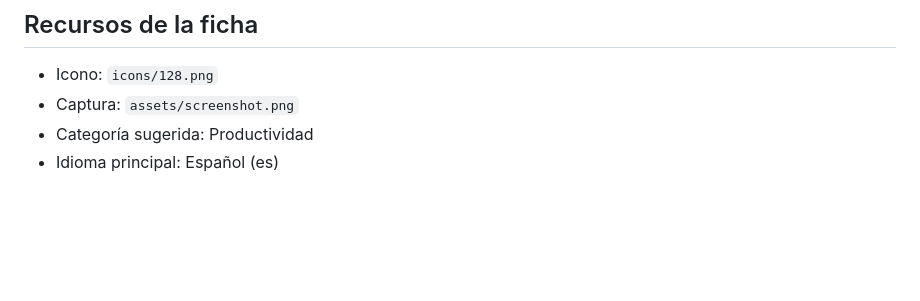
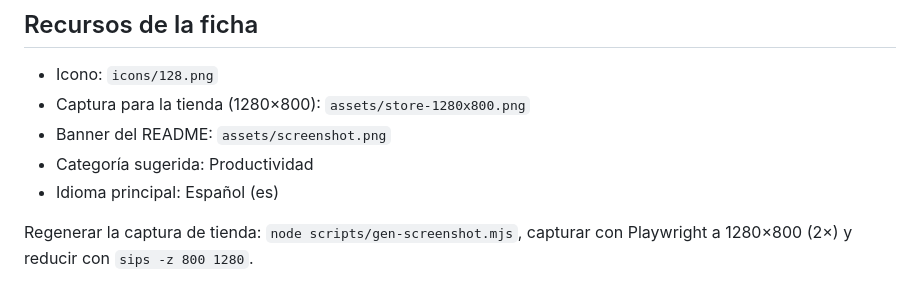
Before and after one commit to jdvivar/dehu-lista-unificada, a Markdown page: STORE.md, the part around the change. GitHub-like rendering; blank space fills up the shorter version.

Commit message:
docs: add 1280x800 Chrome Web Store screenshot

```diff
--- a/STORE.md
+++ b/STORE.md
@@ -44,6 +44,9 @@ equipo y no se envían a ningún sitio. Herramienta no oficial.
 ## Recursos de la ficha
 
 - Icono: `icons/128.png`
-- Captura: `assets/screenshot.png`
+- Captura para la tienda (1280×800): `assets/store-1280x800.png`
+- Banner del README: `assets/screenshot.png`
 - Categoría sugerida: Productividad
 - Idioma principal: Español (es)
+
+Regenerar la captura de tienda: `node scripts/gen-screenshot.mjs`, capturar con Playwright a 1280×800 (2×) y reducir con `sips -z 800 1280`.
```
Also changed, not shown: assets/store-1280x800.png (added).
